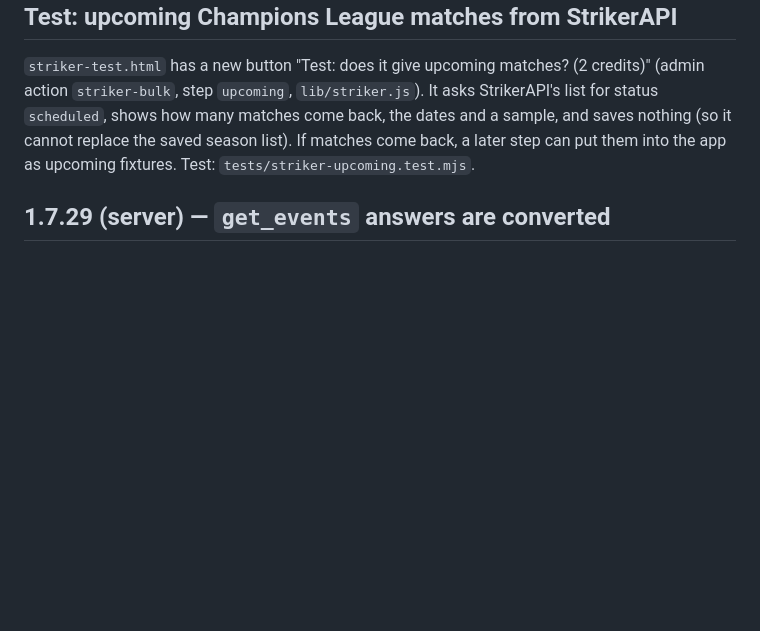
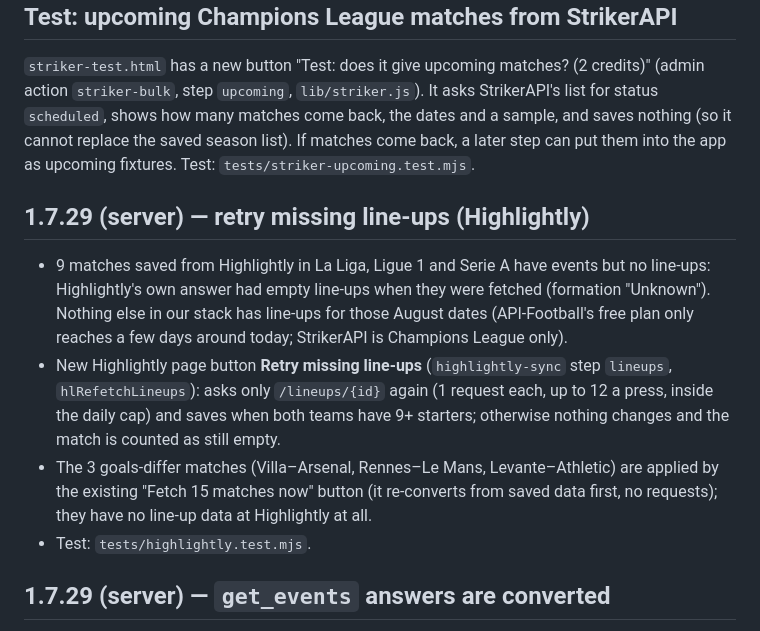
Before and after one commit to Quick-clipAI/creator-booth-app, a Markdown page: README.md, the part around the change. GitHub-like rendering; blank space fills up the shorter version.

Commit message:
Highlightly: retry missing line-ups
Co-Authored-By: Claude Sonnet 5.5 <noreply@anthropic.com>
Claude-Session: https://claude.ai/code/session_011Vgj2zLQwZfsoLfWigKr8r

```diff
--- a/README.md
+++ b/README.md
@@ -349,6 +349,12 @@ The player tool saves the players it could not match. Web files only.
 
 `striker-test.html` has a new button "Test: does it give upcoming matches? (2 credits)" (admin action `striker-bulk`, step `upcoming`, `lib/striker.js`). It asks StrikerAPI's list for status `scheduled`, shows how many matches come back, the dates and a sample, and saves nothing (so it cannot replace the saved season list). If matches come back, a later step can put them into the app as upcoming fixtures. Test: `tests/striker-upcoming.test.mjs`.
 
+## 1.7.29 (server) — retry missing line-ups (Highlightly)
+- 9 matches saved from Highlightly in La Liga, Ligue 1 and Serie A have events but no line-ups: Highlightly's own answer had empty line-ups when they were fetched (formation "Unknown"). Nothing else in our stack has line-ups for those August dates (API-Football's free plan only reaches a few days around today; StrikerAPI is Champions League only).
+- New Highlightly page button **Retry missing line-ups** (`highlightly-sync` step `lineups`, `hlRefetchLineups`): asks only `/lineups/{id}` again (1 request each, up to 12 a press, inside the daily cap) and saves when both teams have 9+ starters; otherwise nothing changes and the match is counted as still empty.
+- The 3 goals-differ matches (Villa–Arsenal, Rennes–Le Mans, Levante–Athletic) are applied by the existing "Fetch 15 matches now" button (it re-converts from saved data first, no requests); they have no line-up data at Highlightly at all.
+- Test: `tests/highlightly.test.mjs`.
+
 ## 1.7.29 (server) — `get_events` answers are converted
 - The `get_events` answer is the whole play-by-play in ONE answer (e.g. 83 events, `next_offset` null): goals carry `is_goal`, cards, substitutions, VAR decisions, shots. `importStriker` now prefers it (`store.strikerEvents()`) over `key_events`, keeping goals, cards and substitutions only.
 - Still never guessed: events are saved only when the goals add up to the final score; a game with an own goal is left without events (the answer does not say which side an own goal is filed under).
```
